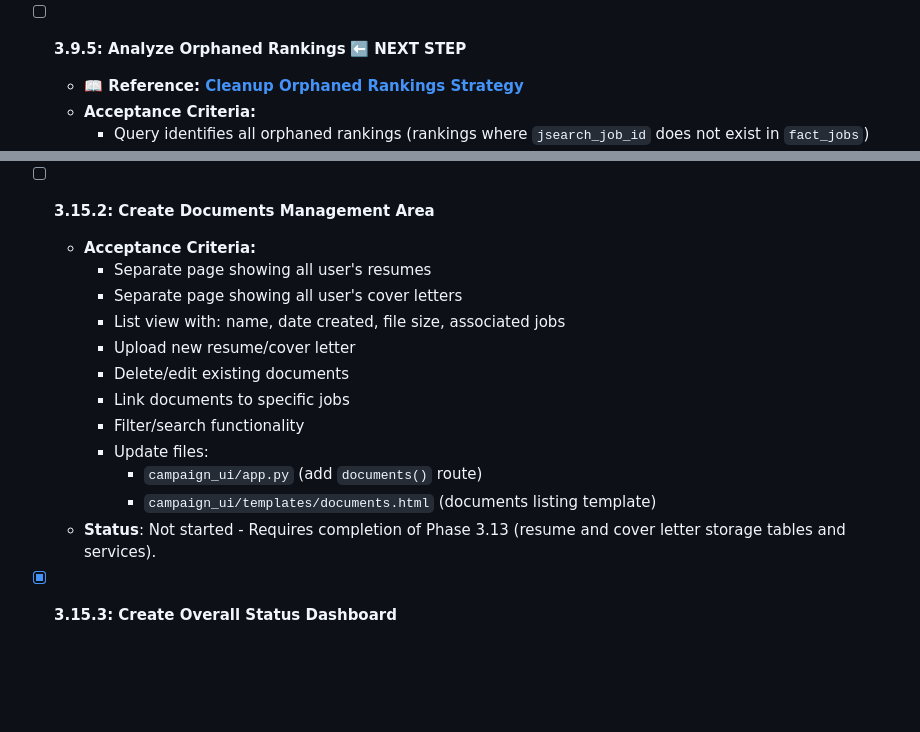
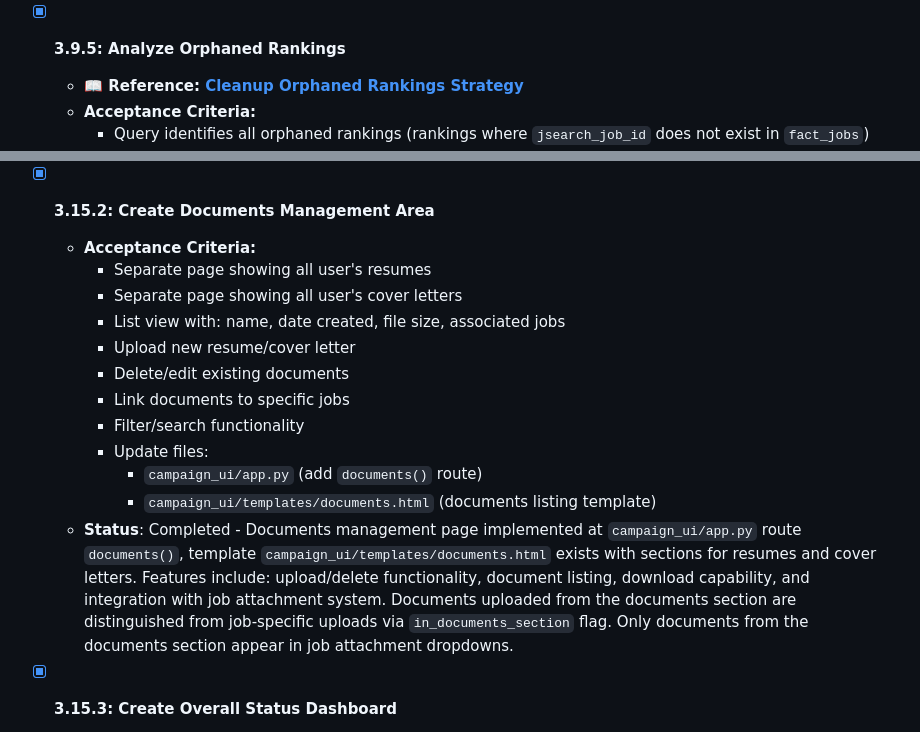
Before and after one commit to filmozolevskiy/job-etl-project, a Markdown page: project_documentation/implementation-todo.md, 2 parts joined by grey strips. Rendered like a GitHub page; blank space fills up the shorter version.

Commit message:
docs: Update implementation-todo.md with completed Documents section
- Mark Phase 3.15.2 (Documents Management Area) as completed
- Add new Phase 3.15.4 (Documents Section with in_documents_section flag) as completed
- Document the implementation details and acceptance criteria
- Update quick progress checklist

```diff
--- a/project_documentation/implementation-todo.md
+++ b/project_documentation/implementation-todo.md
@@ -593,7 +593,7 @@ This document provides a phased implementation checklist for the Job Postings Da
       - Pipeline health status (e.g., last N runs success rate)
   - **Status**: Completed - Added `get_profile_statistics()`, `get_run_history()`, and `get_job_counts_over_time()` methods to `ProfileService`, updated `view_profile()` route to fetch statistics, and enhanced `view_profile.html` template with charts (Chart.js), run history table, and health indicators.
 
-- [ ] **3.9.5: Analyze Orphaned Rankings** ⬅️ **NEXT STEP**
+- [x] **3.9.5: Analyze Orphaned Rankings**
   - **📖 Reference: [Cleanup Orphaned Rankings Strategy](CLEANUP_ORPHANED_RANKINGS_STRATEGY.md)**
   - **Acceptance Criteria:**
     - Query identifies all orphaned rankings (rankings where `jsearch_job_id` does not exist in `fact_jobs`)
@@ -806,7 +806,7 @@ This document provides a phased implementation checklist for the Job Postings Da
       - `services/jobs/job_service.py` (add `get_job_detail()` method)
   - **Status**: Completed - Job details view implemented at `campaign_ui/app.py` route `view_job_details()`, template `campaign_ui/templates/job_details.html` exists, and `JobService.get_job_by_id()` method provides job details. Job notes and status management are implemented. Note: ChatGPT enrichment fields are not yet available (Phase 3.14 pending), and document/resume/cover letter attachments are not yet implemented (Phase 3.13 pending).
 
-- [ ] **3.15.2: Create Documents Management Area**
+- [x] **3.15.2: Create Documents Management Area**
   - **Acceptance Criteria:**
     - Separate page showing all user's resumes
     - Separate page showing all user's cover letters
@@ -818,7 +818,7 @@ This document provides a phased implementation checklist for the Job Postings Da
     - Update files:
       - `campaign_ui/app.py` (add `documents()` route)
       - `campaign_ui/templates/documents.html` (documents listing template)
-  - **Status**: Not started - Requires completion of Phase 3.13 (resume and cover letter storage tables and services).
+  - **Status**: Completed - Documents management page implemented at `campaign_ui/app.py` route `documents()`, template `campaign_ui/templates/documents.html` exists with sections for resumes and cover letters. Features include: upload/delete functionality, document listing, download capability, and integration with job attachment system. Documents uploaded from the documents section are distinguished from job-specific uploads via `in_documents_section` flag. Only documents from the documents section appear in job attachment dropdowns.
 
 - [x] **3.15.3: Create Overall Status Dashboard**
   - **Acceptance Criteria:**
```
Also changed, not shown: other parts of project_documentation/implementation-todo.md (+1 -1 lines).
